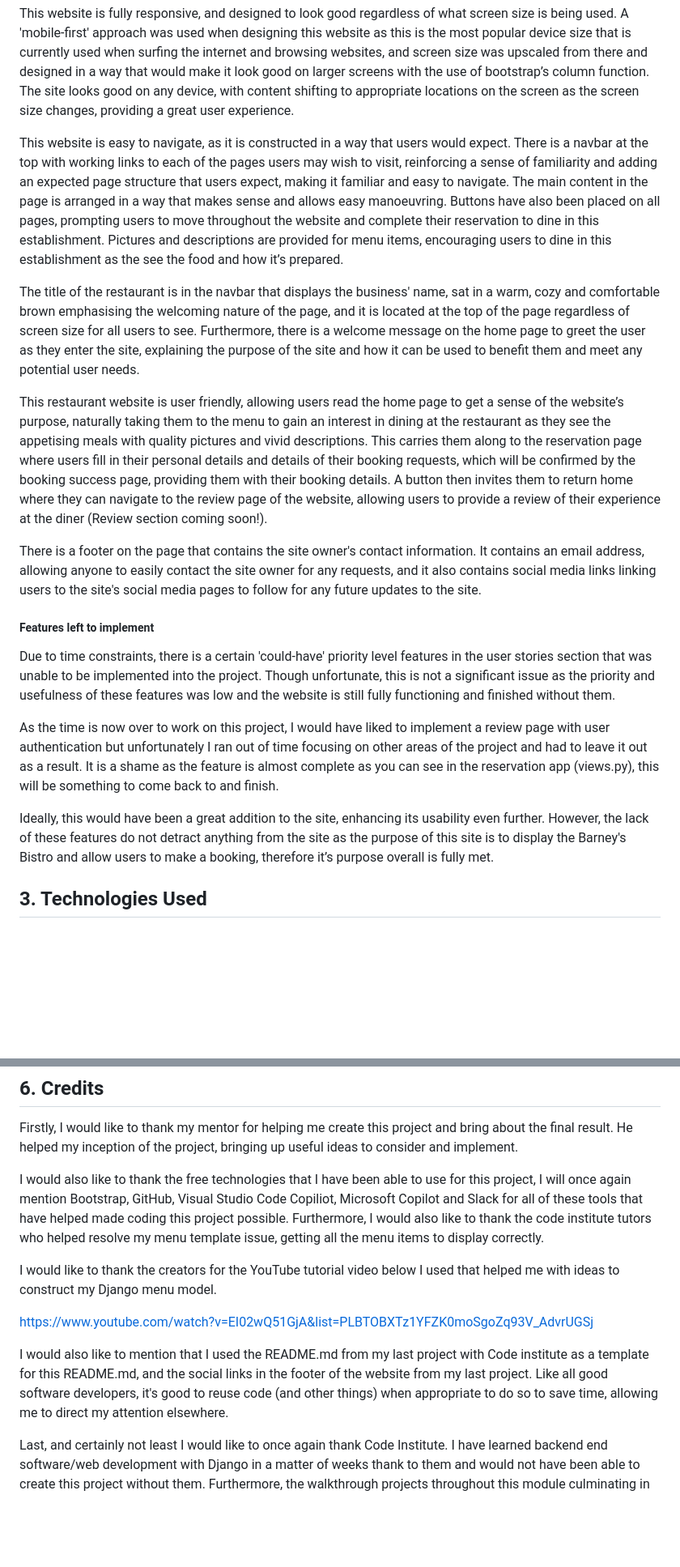
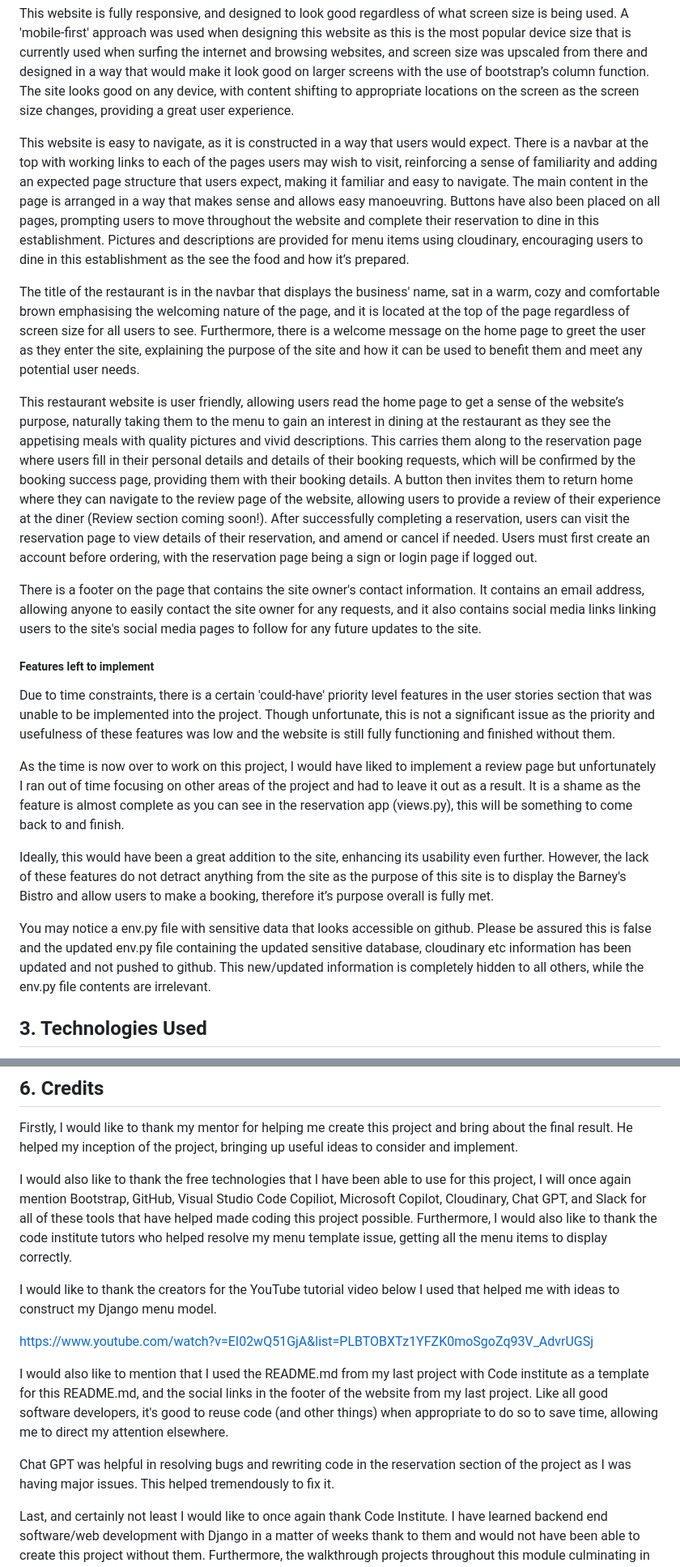
Before and after one commit to MARKANTONY04/project3_django, a Markdown page: README.md, 2 parts joined by grey strips. Shown: that part at 81% size. Drawn GitHub-style; blank space fills up the shorter version.

```diff
--- a/README.md
+++ b/README.md
@@ -155,11 +155,11 @@ At the conclusion of this project, this website is fully functioning and has all
 
 This website is fully responsive, and designed to look good regardless of what screen size is being used. A 'mobile-first' approach was used when designing this website as this is the most popular device size that is currently used when surfing the internet and browsing websites, and screen size was upscaled from there and designed in a way that would make it look good on larger screens with the use of bootstrap’s column function. The site looks good on any device, with content shifting to appropriate locations on the screen as the screen size changes, providing a great user experience.
 
-This website is easy to navigate, as it is constructed in a way that users would expect. There is a navbar at the top with working links to each of the pages users may wish to visit, reinforcing a sense of familiarity and adding an expected page structure that users expect, making it familiar and easy to navigate. The main content in the page is arranged in a way that makes sense and allows easy manoeuvring. Buttons have also been placed on all pages, prompting users to move throughout the website and complete their reservation to dine in this establishment. Pictures and descriptions are provided for menu items, encouraging users to dine in this establishment as the see the food and how it’s prepared.
+This website is easy to navigate, as it is constructed in a way that users would expect. There is a navbar at the top with working links to each of the pages users may wish to visit, reinforcing a sense of familiarity and adding an expected page structure that users expect, making it familiar and easy to navigate. The main content in the page is arranged in a way that makes sense and allows easy manoeuvring. Buttons have also been placed on all pages, prompting users to move throughout the website and complete their reservation to dine in this establishment. Pictures and descriptions are provided for menu items using cloudinary, encouraging users to dine in this establishment as the see the food and how it’s prepared.
 
 The title of the restaurant is in the navbar that displays the business' name, sat in a warm, cozy and comfortable brown emphasising the welcoming nature of the page, and it is located at the top of the page regardless of screen size for all users to see. Furthermore, there is a welcome message on the home page to greet the user as they enter the site, explaining the purpose of the site and how it can be used to benefit them and meet any potential user needs.
 
-This restaurant website is user friendly, allowing users read the home page to get a sense of the website’s purpose, naturally taking them to the menu to gain an interest in dining at the restaurant as they see the appetising meals with quality pictures and vivid descriptions. This carries them along to the reservation page where users fill in their personal details and details of their booking requests, which will be confirmed by the booking success page, providing them with their booking details. A button then invites them to return home where they can navigate to the review page of the website, allowing users to provide a review of their experience at the diner (Review section coming soon!).
+This restaurant website is user friendly, allowing users read the home page to get a sense of the website’s purpose, naturally taking them to the menu to gain an interest in dining at the restaurant as they see the appetising meals with quality pictures and vivid descriptions. This carries them along to the reservation page where users fill in their personal details and details of their booking requests, which will be confirmed by the booking success page, providing them with their booking details. A button then invites them to return home where they can navigate to the review page of the website, allowing users to provide a review of their experience at the diner (Review section coming soon!). After successfully completing a reservation, users can visit the reservation page to view details of their reservation, and amend or cancel if needed. Users must first create an account before ordering, with the reservation page being a sign or login page if logged out.
 
 There is a footer on the page that contains the site owner's contact information. It contains an email address, allowing anyone to easily contact the site owner for any requests, and it also contains social media links linking users to the site's social media pages to follow for any future updates to the site.
 
@@ -169,11 +169,11 @@ There is a footer on the page that contains the site owner's contact information
 Due to time constraints, there is a certain 'could-have' priority level features in the user stories section that was unable to be implemented into the project. Though unfortunate, this is not a significant issue as the priority and usefulness of these features was low and the website is still fully functioning and finished without them.
 
 
-As the time is now over to work on this project, I would have liked to implement a review page with user authentication but unfortunately I ran out of time focusing on other areas of the project and had to leave it out as a result. It is a shame as the feature is almost complete as you can see in the reservation app (views.py), this will be something to come back to and finish.
+As the time is now over to work on this project, I would have liked to implement a review page but unfortunately I ran out of time focusing on other areas of the project and had to leave it out as a result. It is a shame as the feature is almost complete as you can see in the reservation app (views.py), this will be something to come back to and finish.
 
 Ideally, this would have been a great addition to the site, enhancing its usability even further. However, the lack of these features do not detract anything from the site as the purpose of this site is to display the Barney's Bistro and allow users to make a booking, therefore it’s purpose overall is fully met.
 
-
+You may notice a env.py file with sensitive data that looks accessible on github. Please be assured this is false and the updated env.py file containing the updated sensitive database, cloudinary etc information has been updated and not pushed to github. This new/updated information is completely hidden to all others, while the env.py file contents are irrelevant.
 
 
 ## 3. Technologies Used
@@ -447,7 +458,7 @@ This project was deployed early in development as per good software development
 
 Firstly, I would like to thank my mentor for helping me create this project and bring about the final result. He helped my inception of the project, bringing up useful ideas to consider and implement.
 
-I would also like to thank the free technologies that I have been able to use for this project, I will once again mention Bootstrap, GitHub, Visual Studio Code Copiliot, Microsoft Copilot and Slack for all of these tools that have helped made coding this project possible. Furthermore, I would also like to thank the code institute tutors who helped resolve my menu template issue, getting all the menu items to display correctly.
+I would also like to thank the free technologies that I have been able to use for this project, I will once again mention Bootstrap, GitHub, Visual Studio Code Copiliot, Microsoft Copilot, Cloudinary, Chat GPT, and Slack for all of these tools that have helped made coding this project possible. Furthermore, I would also like to thank the code institute tutors who helped resolve my menu template issue, getting all the menu items to display correctly.
 
 I would like to thank the creators for the YouTube tutorial video below I used that helped me with ideas to construct my Django menu model.
 
@@ -455,4 +466,6 @@ https://www.youtube.com/watch?v=EI02wQ51GjA&list=PLBTOBXTz1YFZK0moSgoZq93V_AdvrU
 
 I would also like to mention that I used the README.md from my last project with Code institute as a template for this README.md, and the social links in the footer of the website from my last project. Like all good software developers, it's good to reuse code (and other things) when appropriate to do so to save time, allowing me to direct my attention elsewhere.
 
+Chat GPT was helpful in resolving bugs and rewriting code in the reservation section of the project as I was having major issues. This helped tremendously to fix it.
+
 Last, and certainly not least I would like to once again thank Code Institute. I have learned backend end software/web development with Django in a matter of weeks thank to them and would not have been able to create this project without them. Furthermore, the walkthrough projects throughout this module culminating in this project have been particularly useful. I would not be here without the teaching I have received from Code institute, and hope this project shows the skills I have learned, and now have been able to implement.
```
Also changed, not shown: other parts of README.md (+18 -7 lines), README.md-media/imagehtmlpass.png (added).
